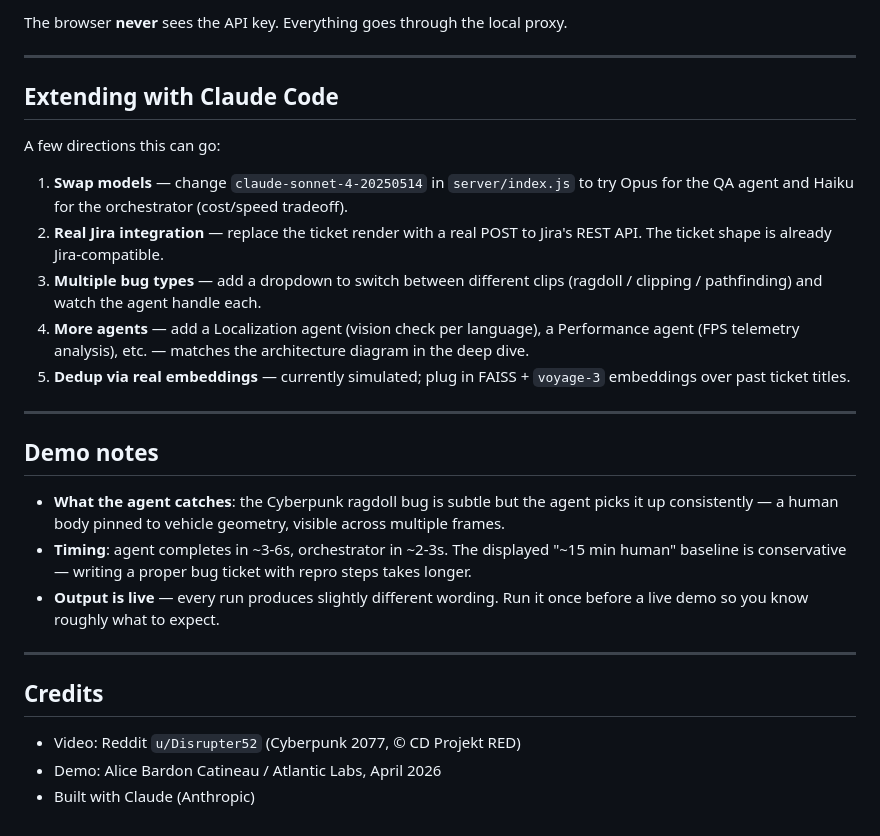
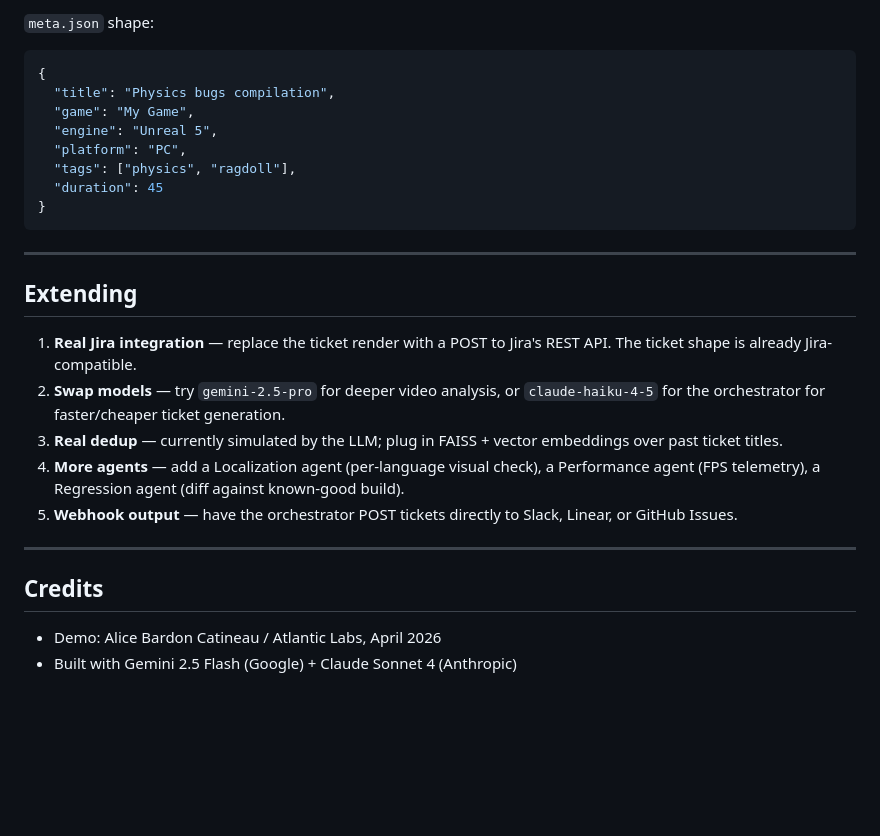
Before and after one commit to alicebardon/atlantic-qa-demo, a Markdown page: README.md, the part around one of its changes. Drawn GitHub-style; blank space fills up the shorter version.

````diff
--- a/README.md
+++ b/README.md
@@ -66,31 +90,30 @@ Render ticket
 ```
 
-The browser **never** sees the API key. Everything goes through the local proxy.
+`meta.json` shape:
+```json
+{
+  "title": "Physics bugs compilation",
+  "game": "My Game",
+  "engine": "Unreal 5",
+  "platform": "PC",
+  "tags": ["physics", "ragdoll"],
+  "duration": 45
+}
+```
 
 ---
 
-## Extending with Claude Code
+## Extending
 
-A few directions this can go:
-
-1. **Swap models** — change `claude-sonnet-4-20250514` in `server/index.js` to try Opus for the QA agent and Haiku for the orchestrator (cost/speed tradeoff).
-2. **Real Jira integration** — replace the ticket render with a real POST to Jira's REST API. The ticket shape is already Jira-compatible.
-3. **Multiple bug types** — add a dropdown to switch between different clips (ragdoll / clipping / pathfinding) and watch the agent handle each.
-4. **More agents** — add a Localization agent (vision check per language), a Performance agent (FPS telemetry analysis), etc. — matches the architecture diagram in the deep dive.
-5. **Dedup via real embeddings** — currently simulated; plug in FAISS + `voyage-3` embeddings over past ticket titles.
-
----
-
-## Demo notes
-
-- **What the agent catches**: the Cyberpunk ragdoll bug is subtle but the agent picks it up consistently — a human body pinned to vehicle geometry, visible across multiple frames.
-- **Timing**: agent completes in ~3-6s, orchestrator in ~2-3s. The displayed "~15 min human" baseline is conservative — writing a proper bug ticket with repro steps takes longer.
-- **Output is live** — every run produces slightly different wording. Run it once before a live demo so you know roughly what to expect.
+1. **Real Jira integration** — replace the ticket render with a POST to Jira's REST API. The ticket shape is already Jira-compatible.
+2. **Swap models** — try `gemini-2.5-pro` for deeper video analysis, or `claude-haiku-4-5` for the orchestrator for faster/cheaper ticket generation.
+3. **Real dedup** — currently simulated by the LLM; plug in FAISS + vector embeddings over past ticket titles.
+4. **More agents** — add a Localization agent (per-language visual check), a Performance agent (FPS telemetry), a Regression agent (diff against known-good build).
+5. **Webhook output** — have the orchestrator POST tickets directly to Slack, Linear, or GitHub Issues.
 
 ---
 
 ## Credits
 
-- Video: Reddit `u/Disrupter52` (Cyberpunk 2077, © CD Projekt RED)
 - Demo: Alice Bardon Catineau / Atlantic Labs, April 2026
-- Built with Claude (Anthropic)
+- Built with Gemini 2.5 Flash (Google) + Claude Sonnet 4 (Anthropic)
````
Also changed, not shown: other parts of README.md (+54 -30 lines).
